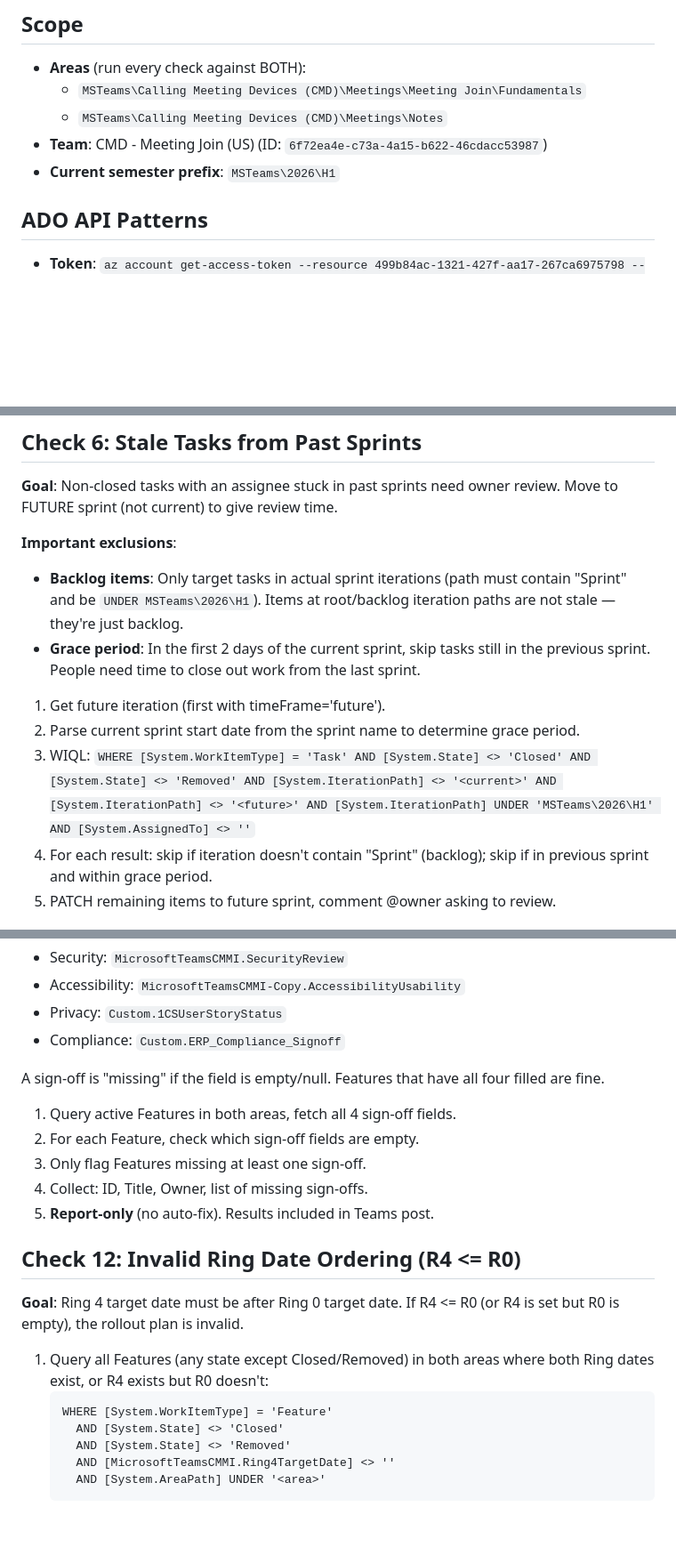
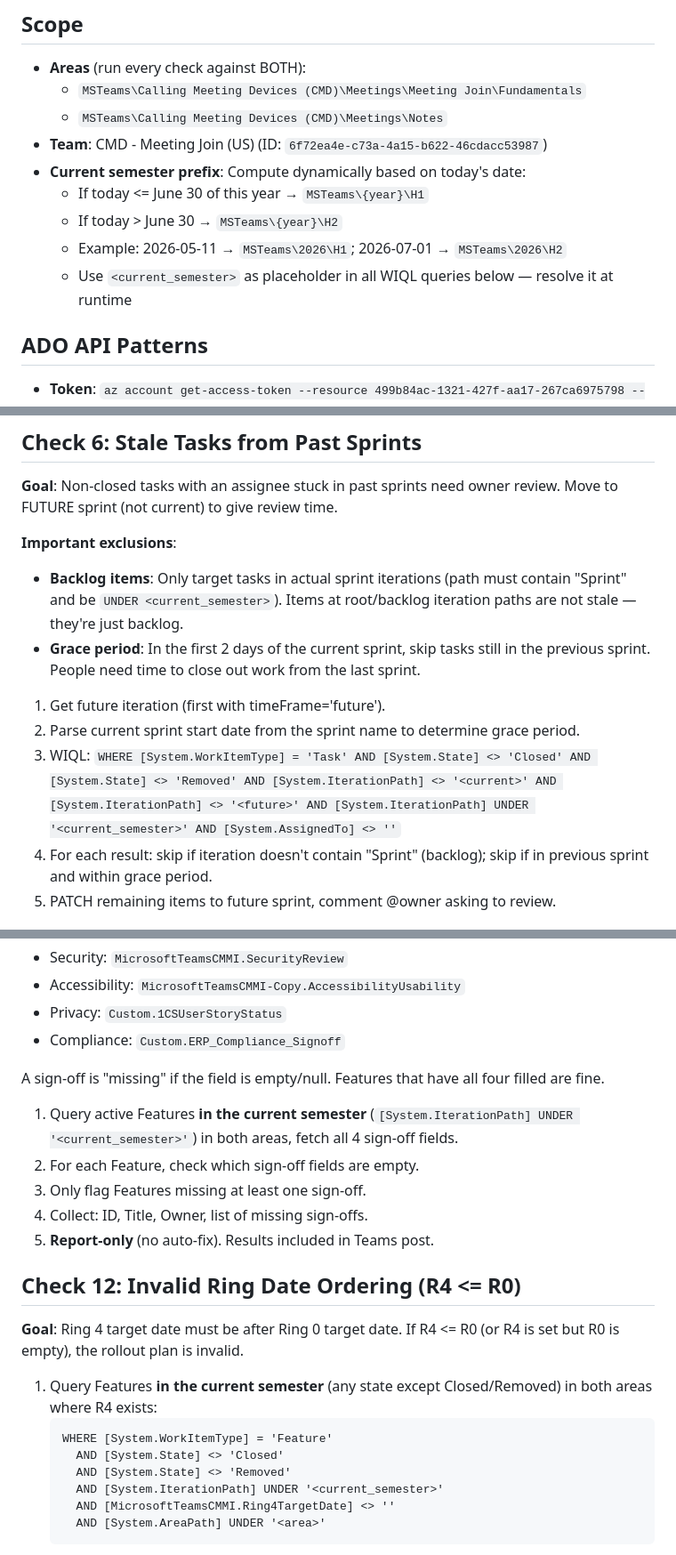
Before and after one commit to jqxcode/virtual-office, a Markdown page: config/shiproom-hygiene-rules.md, 3 parts joined by grey strips. Shown at 89% size. Drawn GitHub-style; blank space fills up the shorter version.

Commit message:
fix: scope hygiene checks 10/11/12 to current semester + dynamic H1/H2
- Check 10 (Ring Target Dates): add iteration filter to current semester
- Check 11 (Missing Sign-Offs): add iteration filter to current semester
- Check 12 (Invalid Ring Dates): add iteration filter to current semester
- Replace all hardcoded MSTeams\2026\H1 with <current_semester> placeholder
- Add dynamic semester computation rule: <=Jun 30 = H1, >Jun 30 = H2

Without this, H2 features (still in planning) get flagged for missing
ring dates and sign-offs, creating false-positive noise.

Co-Authored-By: Claude Opus 4.6 (1M context) <noreply@anthropic.com>

````diff
--- a/config/shiproom-hygiene-rules.md
+++ b/config/shiproom-hygiene-rules.md
@@ -6,7 +6,11 @@
   - `MSTeams\Calling Meeting Devices (CMD)\Meetings\Meeting Join\Fundamentals`
   - `MSTeams\Calling Meeting Devices (CMD)\Meetings\Notes`
 - **Team**: CMD - Meeting Join (US) (ID: `6f72ea4e-c73a-4a15-b622-46cdacc53987`)
-- **Current semester prefix**: `MSTeams\2026\H1`
+- **Current semester prefix**: Compute dynamically based on today's date:
+  - If today <= June 30 of this year → `MSTeams\{year}\H1`
+  - If today > June 30 → `MSTeams\{year}\H2`
+  - Example: 2026-05-11 → `MSTeams\2026\H1`; 2026-07-01 → `MSTeams\2026\H2`
+  - Use `<current_semester>` as placeholder in all WIQL queries below — resolve it at runtime
 
 ## ADO API Patterns
 
@@ -87,12 +91,12 @@
 **Goal**: Non-closed tasks with an assignee stuck in past sprints need owner review. Move to FUTURE sprint (not current) to give review time.
 
 **Important exclusions**:
-- **Backlog items**: Only target tasks in actual sprint iterations (path must contain "Sprint" and be `UNDER MSTeams\2026\H1`). Items at root/backlog iteration paths are not stale — they're just backlog.
+- **Backlog items**: Only target tasks in actual sprint iterations (path must contain "Sprint" and be `UNDER <current_semester>`). Items at root/backlog iteration paths are not stale — they're just backlog.
 - **Grace period**: In the first 2 days of the current sprint, skip tasks still in the previous sprint. People need time to close out work from the last sprint.
 
 1. Get future iteration (first with timeFrame='future').
 2. Parse current sprint start date from the sprint name to determine grace period.
-3. WIQL: `WHERE [System.WorkItemType] = 'Task' AND [System.State] <> 'Closed' AND [System.State] <> 'Removed' AND [System.IterationPath] <> '<current>' AND [System.IterationPath] <> '<future>' AND [System.IterationPath] UNDER 'MSTeams\2026\H1' AND [System.AssignedTo] <> ''`
+3. WIQL: `WHERE [System.WorkItemType] = 'Task' AND [System.State] <> 'Closed' AND [System.State] <> 'Removed' AND [System.IterationPath] <> '<current>' AND [System.IterationPath] <> '<future>' AND [System.IterationPath] UNDER '<current_semester>' AND [System.AssignedTo] <> ''`
 4. For each result: skip if iteration doesn't contain "Sprint" (backlog); skip if in previous sprint and within grace period.
 5. PATCH remaining items to future sprint, comment @owner asking to review.
 
@@ -171,7 +176,7 @@
 
 A sign-off is "missing" if the field is empty/null. Features that have all four filled are fine.
 
-1. Query active Features in both areas, fetch all 4 sign-off fields.
+1. Query active Features **in the current semester** (`[System.IterationPath] UNDER '<current_semester>'`) in both areas, fetch all 4 sign-off fields.
 2. For each Feature, check which sign-off fields are empty.
 3. Only flag Features missing at least one sign-off.
 4. Collect: ID, Title, Owner, list of missing sign-offs.
@@ -181,11 +186,12 @@ A sign-off is "missing" if the field is empty/null. Features that have all four
 
 **Goal**: Ring 4 target date must be after Ring 0 target date. If R4 <= R0 (or R4 is set but R0 is empty), the rollout plan is invalid.
 
-1. Query all Features (any state except Closed/Removed) in both areas where both Ring dates exist, or R4 exists but R0 doesn't:
+1. Query Features **in the current semester** (any state except Closed/Removed) in both areas where R4 exists:
    ```
    WHERE [System.WorkItemType] = 'Feature'
      AND [System.State] <> 'Closed'
      AND [System.State] <> 'Removed'
+     AND [System.IterationPath] UNDER '<current_semester>'
      AND [MicrosoftTeamsCMMI.Ring4TargetDate] <> ''
      AND [System.AreaPath] UNDER '<area>'
    ```
````
Also changed, not shown: other parts of config/shiproom-hygiene-rules.md (+2 -1 lines).
